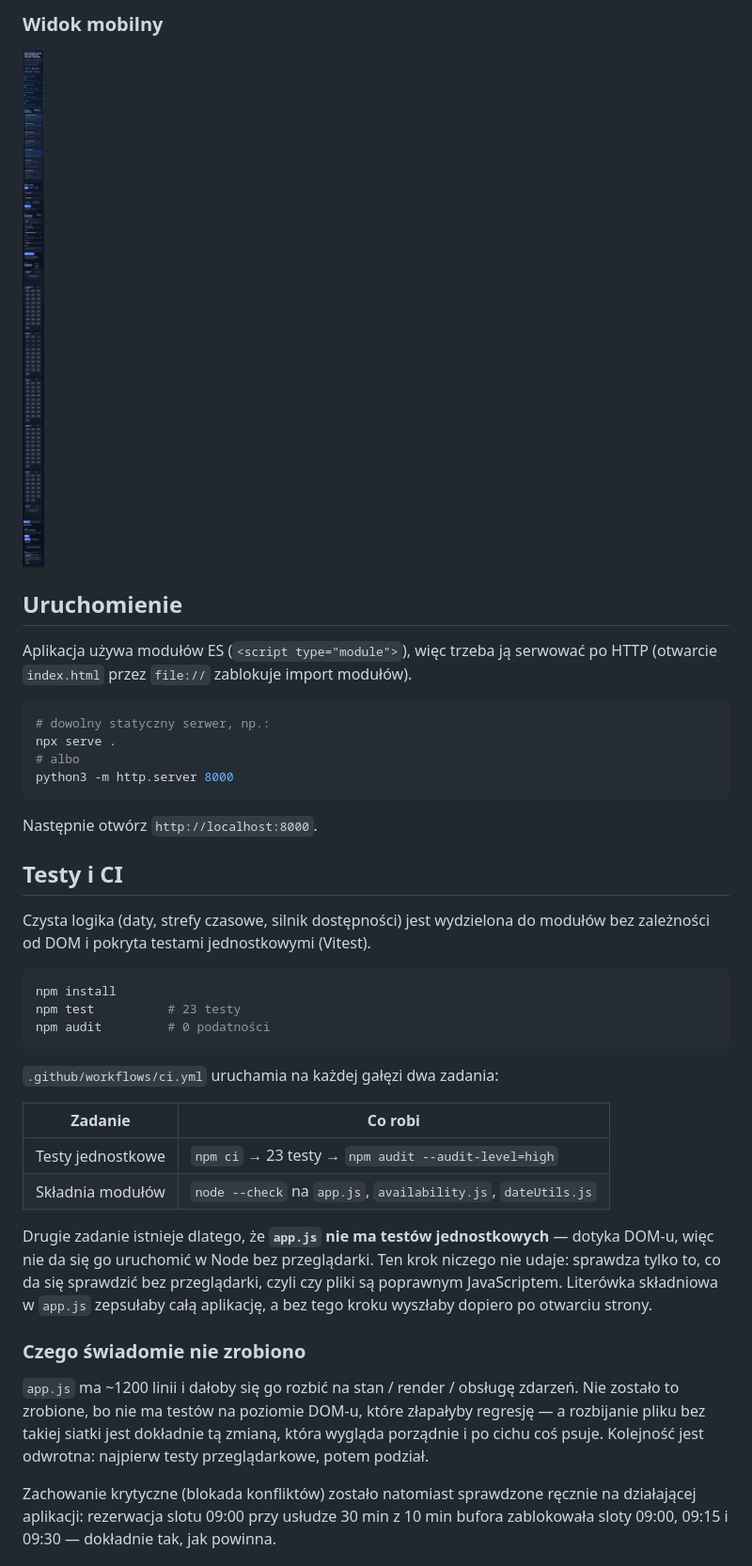
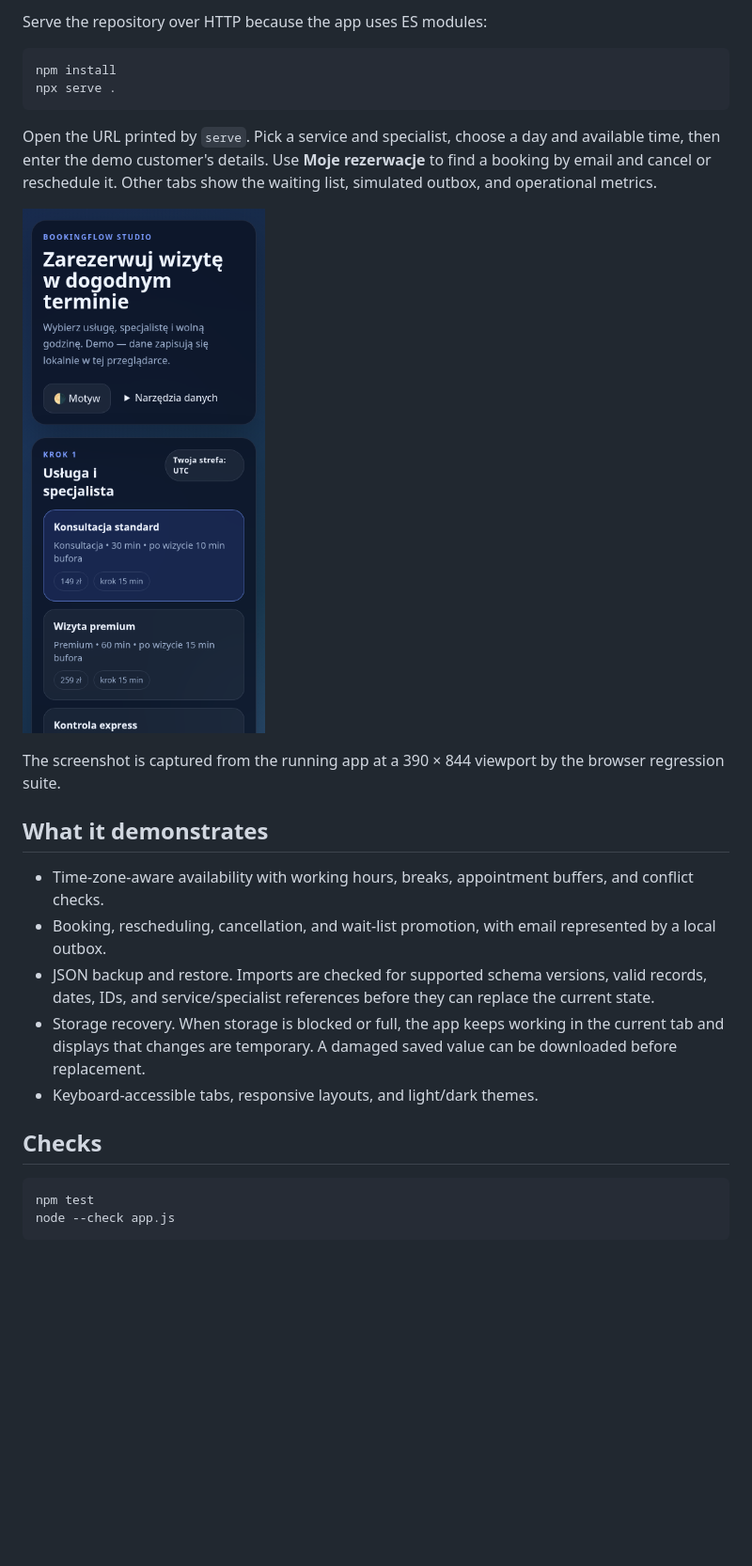
Before and after one commit to Pawel123j/booking-browser, a Markdown page: README.md, the part around the change printed below. Shown: that part at 94% size. Drawn GitHub-style; pictures changed too: docs/screenshots/mobile.png; blank space fills up the shorter version.

````diff
--- a/README.md
+++ b/README.md
@@ -41,55 +7,28 @@ zrzucie `rezerwacja.png` została faktycznie założona przez interfejs.
-### Widok mobilny
-![Widok mobilny](docs/screenshots/mobile.png)
-
-## Uruchomienie
-
-Aplikacja używa modułów ES (`<script type="module">`), więc trzeba ją serwować
-po HTTP (otwarcie `index.html` przez `file://` zablokuje import modułów).
-
-```bash
-# dowolny statyczny serwer, np.:
-npx serve .
-# albo
-python3 -m http.server 8000
-```
-
-Następnie otwórz `http://localhost:8000`.
-
-## Testy i CI
-
-Czysta logika (daty, strefy czasowe, silnik dostępności) jest wydzielona do
-modułów bez zależności od DOM i pokryta testami jednostkowymi (Vitest).
+Serve the repository over HTTP because the app uses ES modules:
 
 ```bash
 npm install
-npm test          # 23 testy
-npm audit         # 0 podatności
+npx serve .
 ```
 
-`.github/workflows/ci.yml` uruchamia na każdej gałęzi dwa zadania:
+Open the URL printed by `serve`. Pick a service and specialist, choose a day and available time, then enter the demo customer's details. Use **Moje rezerwacje** to find a booking by email and cancel or reschedule it. Other tabs show the waiting list, simulated outbox, and operational metrics.
 
-| Zadanie | Co robi |
-|---|---|
-| Testy jednostkowe | `npm ci` → 23 testy → `npm audit --audit-level=high` |
-| Składnia modułów | `node --check` na `app.js`, `availability.js`, `dateUtils.js` |
+![BookingFlow mobile booking flow](docs/screenshots/mobile.png)
 
-Drugie zadanie istnieje dlatego, że **`app.js` nie ma testów jednostkowych** —
-dotyka DOM-u, więc nie da się go uruchomić w Node bez przeglądarki. Ten krok
-niczego nie udaje: sprawdza tylko to, co da się sprawdzić bez przeglądarki,
-czyli czy pliki są poprawnym JavaScriptem. Literówka składniowa w `app.js`
-zepsułaby całą aplikację, a bez tego kroku wyszłaby dopiero po otwarciu
-strony.
+The screenshot is captured from the running app at a 390 × 844 viewport by the browser regression suite.
 
-### Czego świadomie nie zrobiono
+## What it demonstrates
 
-`app.js` ma ~1200 linii i dałoby się go rozbić na stan / render / obsługę
-zdarzeń. Nie zostało to zrobione, bo nie ma testów na poziomie DOM-u, które
-złapałyby regresję — a rozbijanie pliku bez takiej siatki jest dokładnie tą
-zmianą, która wygląda porządnie i po cichu coś psuje. Kolejność jest
-odwrotna: najpierw testy przeglądarkowe, potem podział.
+- Time-zone-aware availability with working hours, breaks, appointment buffers, and conflict checks.
+- Booking, rescheduling, cancellation, and wait-list promotion, with email represented by a local outbox.
+- JSON backup and restore. Imports are checked for supported schema versions, valid records, dates, IDs, and service/specialist references before they can replace the current state.
+- Storage recovery. When storage is blocked or full, the app keeps working in the current tab and displays that changes are temporary. A damaged saved value can be downloaded before replacement.
+- Keyboard-accessible tabs, responsive layouts, and light/dark themes.
 
-Zachowanie krytyczne (blokada konfliktów) zostało natomiast sprawdzone ręcznie
-na działającej aplikacji: rezerwacja slotu 09:00 przy usłudze 30 min z 10 min
-bufora zablokowała sloty 09:00, 09:15 i 09:30 — dokładnie tak, jak powinna.
+## Checks
 
+```bash
+npm test
+node --check app.js
+```
 
````
Also changed, not shown: other parts of README.md (+11 -85 lines), 8 other files.
